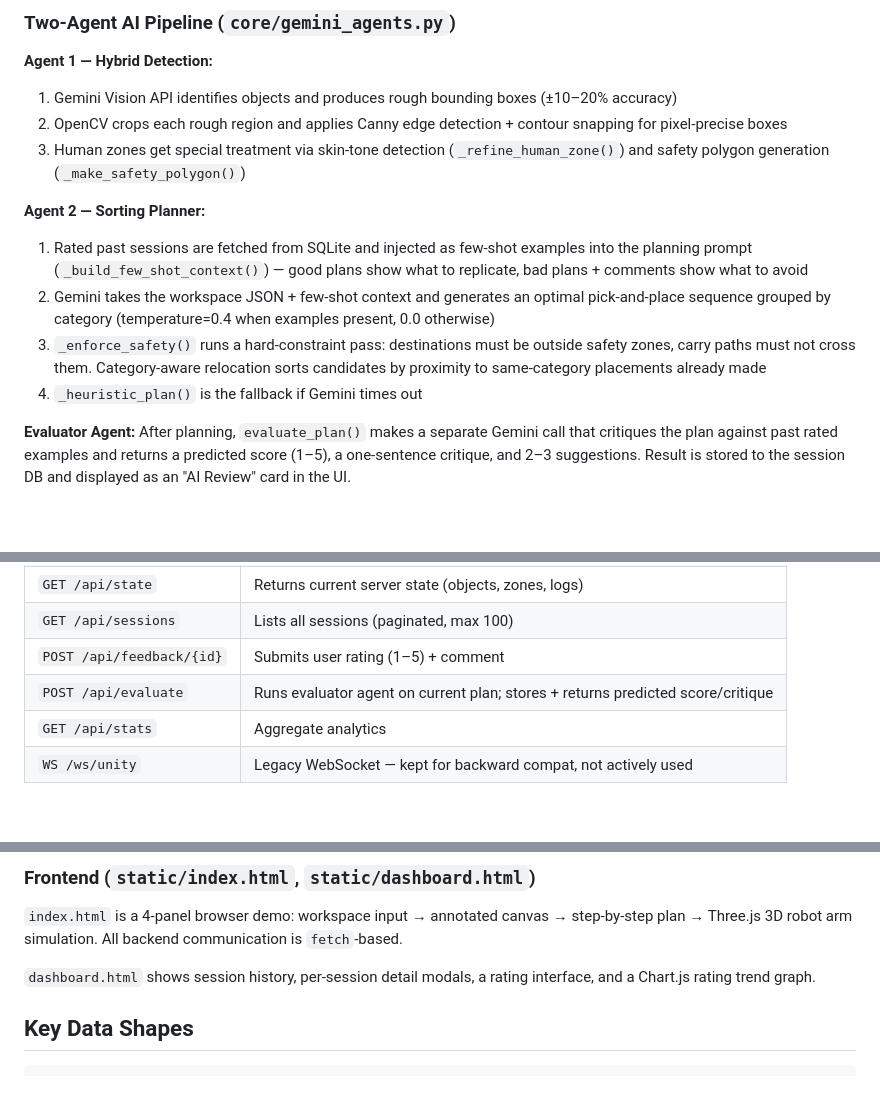
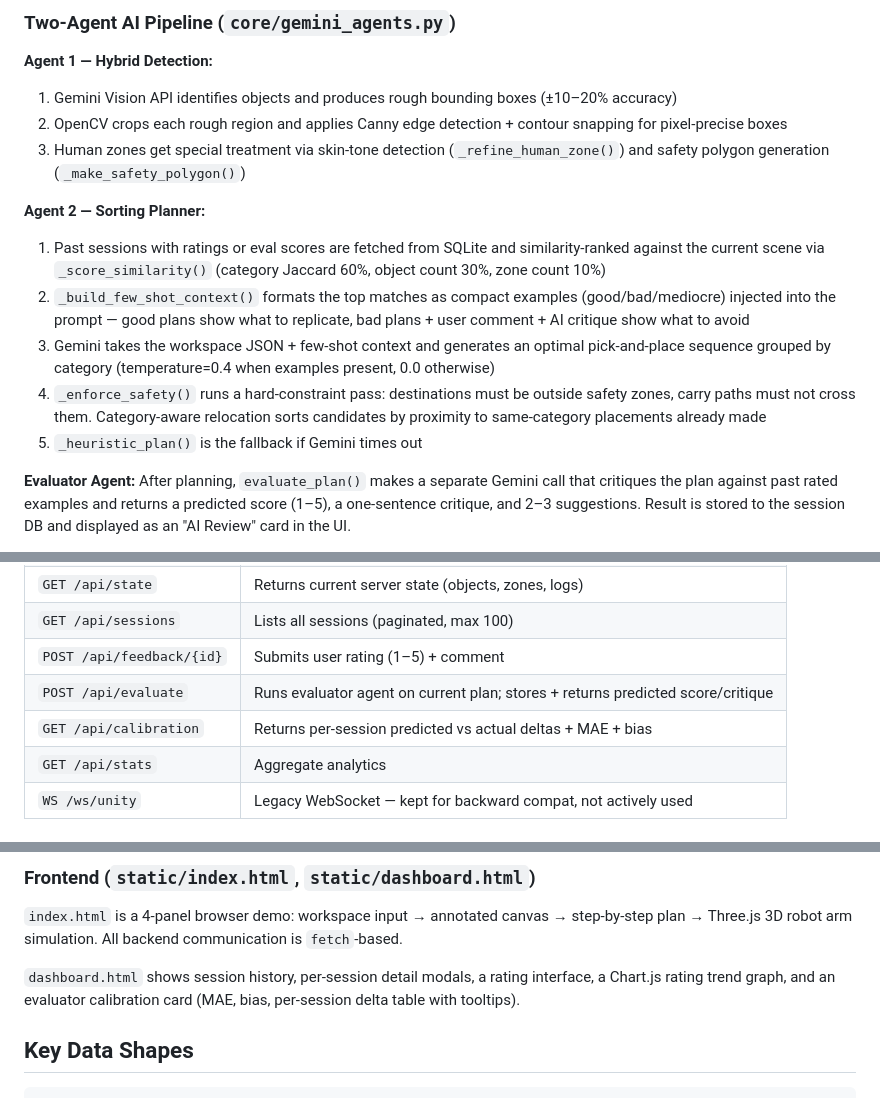
Before and after one commit to chideraanakua/agenticai, a Markdown page: CLAUDE.md, 3 parts joined by grey strips. GitHub-like rendering; blank space fills up the shorter version.

Commit message:
docs: update CLAUDE.md with similarity-ranked few-shot and calibration endpoint

```diff
--- a/CLAUDE.md
+++ b/CLAUDE.md
@@ -44,10 +44,11 @@ python cli/feed_photo.py photo.jpg
 3. Human zones get special treatment via skin-tone detection (`_refine_human_zone()`) and safety polygon generation (`_make_safety_polygon()`)
 
 **Agent 2 — Sorting Planner:**
-1. Rated past sessions are fetched from SQLite and injected as few-shot examples into the planning prompt (`_build_few_shot_context()`) — good plans show what to replicate, bad plans + comments show what to avoid
-2. Gemini takes the workspace JSON + few-shot context and generates an optimal pick-and-place sequence grouped by category (temperature=0.4 when examples present, 0.0 otherwise)
-3. `_enforce_safety()` runs a hard-constraint pass: destinations must be outside safety zones, carry paths must not cross them. Category-aware relocation sorts candidates by proximity to same-category placements already made
-4. `_heuristic_plan()` is the fallback if Gemini times out
+1. Past sessions with ratings or eval scores are fetched from SQLite and similarity-ranked against the current scene via `_score_similarity()` (category Jaccard 60%, object count 30%, zone count 10%)
+2. `_build_few_shot_context()` formats the top matches as compact examples (good/bad/mediocre) injected into the prompt — good plans show what to replicate, bad plans + user comment + AI critique show what to avoid
+3. Gemini takes the workspace JSON + few-shot context and generates an optimal pick-and-place sequence grouped by category (temperature=0.4 when examples present, 0.0 otherwise)
+4. `_enforce_safety()` runs a hard-constraint pass: destinations must be outside safety zones, carry paths must not cross them. Category-aware relocation sorts candidates by proximity to same-category placements already made
+5. `_heuristic_plan()` is the fallback if Gemini times out
 
 **Evaluator Agent:**
 After planning, `evaluate_plan()` makes a separate Gemini call that critiques the plan against past rated examples and returns a predicted score (1–5), a one-sentence critique, and 2–3 suggestions. Result is stored to the session DB and displayed as an "AI Review" card in the UI.
@@ -66,6 +67,7 @@ FastAPI serves both the static frontend and the REST API. Key endpoints:
 | `GET /api/sessions` | Lists all sessions (paginated, max 100) |
 | `POST /api/feedback/{id}` | Submits user rating (1–5) + comment |
 | `POST /api/evaluate` | Runs evaluator agent on current plan; stores + returns predicted score/critique |
+| `GET /api/calibration` | Returns per-session predicted vs actual deltas + MAE + bias |
 | `GET /api/stats` | Aggregate analytics |
 | `WS /ws/unity` | Legacy WebSocket — kept for backward compat, not actively used |
 
@@ -77,7 +79,7 @@ SQLite (`sessions.db`) stores sessions with: workspace JSON, plan JSON, object/z
 
 `index.html` is a 4-panel browser demo: workspace input → annotated canvas → step-by-step plan → Three.js 3D robot arm simulation. All backend communication is `fetch`-based.
 
-`dashboard.html` shows session history, per-session detail modals, a rating interface, and a Chart.js rating trend graph.
+`dashboard.html` shows session history, per-session detail modals, a rating interface, a Chart.js rating trend graph, and an evaluator calibration card (MAE, bias, per-session delta table with tooltips).
 
 ## Key Data Shapes
 
```
